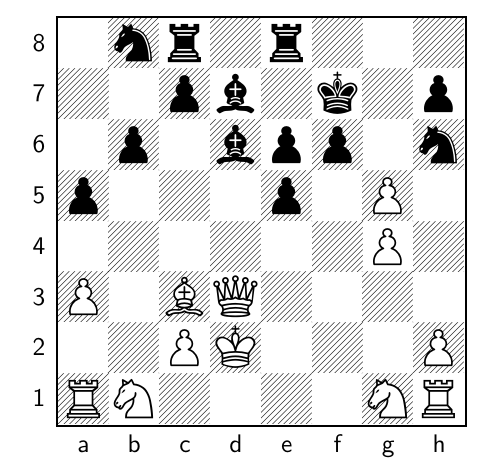
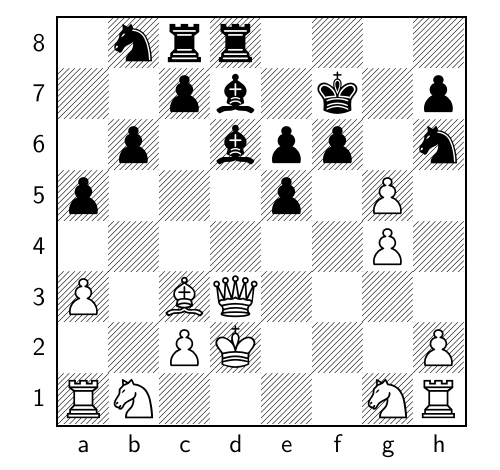
Before and after one commit to TomCasavant/latex-chess, a LaTeX document (default_filepath.tex): part of the page, cut so that both start at the same text. Compiled offline with pdfLaTeX.

Commit message:
[automated] Regenerate text/pdf for chessboard

```diff
--- a/default_filepath.tex
+++ b/default_filepath.tex
@@ -13,6 +13,6 @@
 \normalsize%
 \setchessboard{showmover=false}%
 \newgame%
-\fenboard{1nr1r3/2pb1k1p/1p1bpp1n/p3p1P1/6P1/P1BQ4/2PK3P/RN4NR b - - 7 29}%
+\fenboard{1nrr4/2pb1k1p/1p1bpp1n/p3p1P1/6P1/P1BQ4/2PK3P/RN4NR w - - 8 30}%
 \chessboard%
 \end{document}
```
Also changed, not shown: chessboard.png, chessboard_display.pdf.
